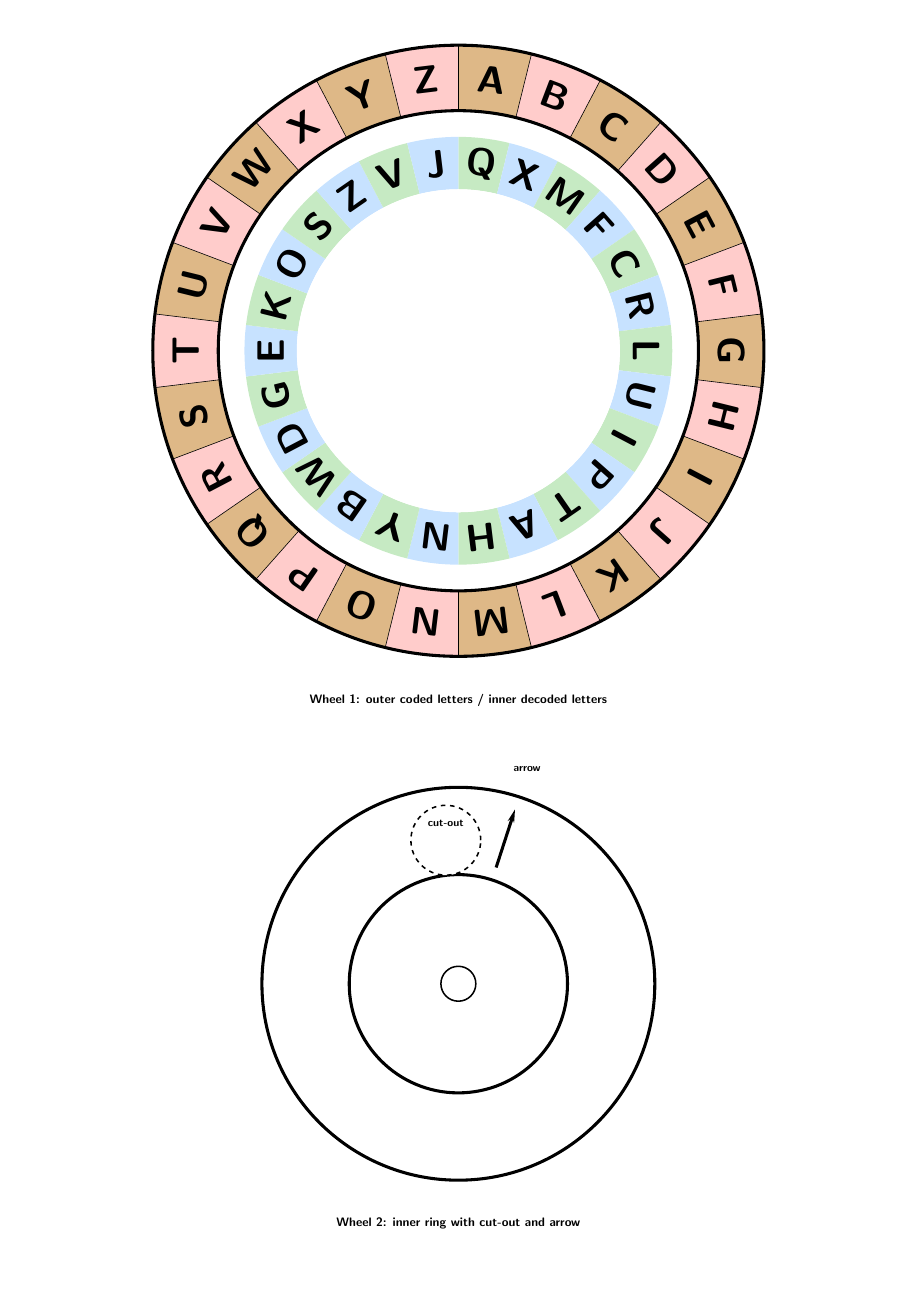
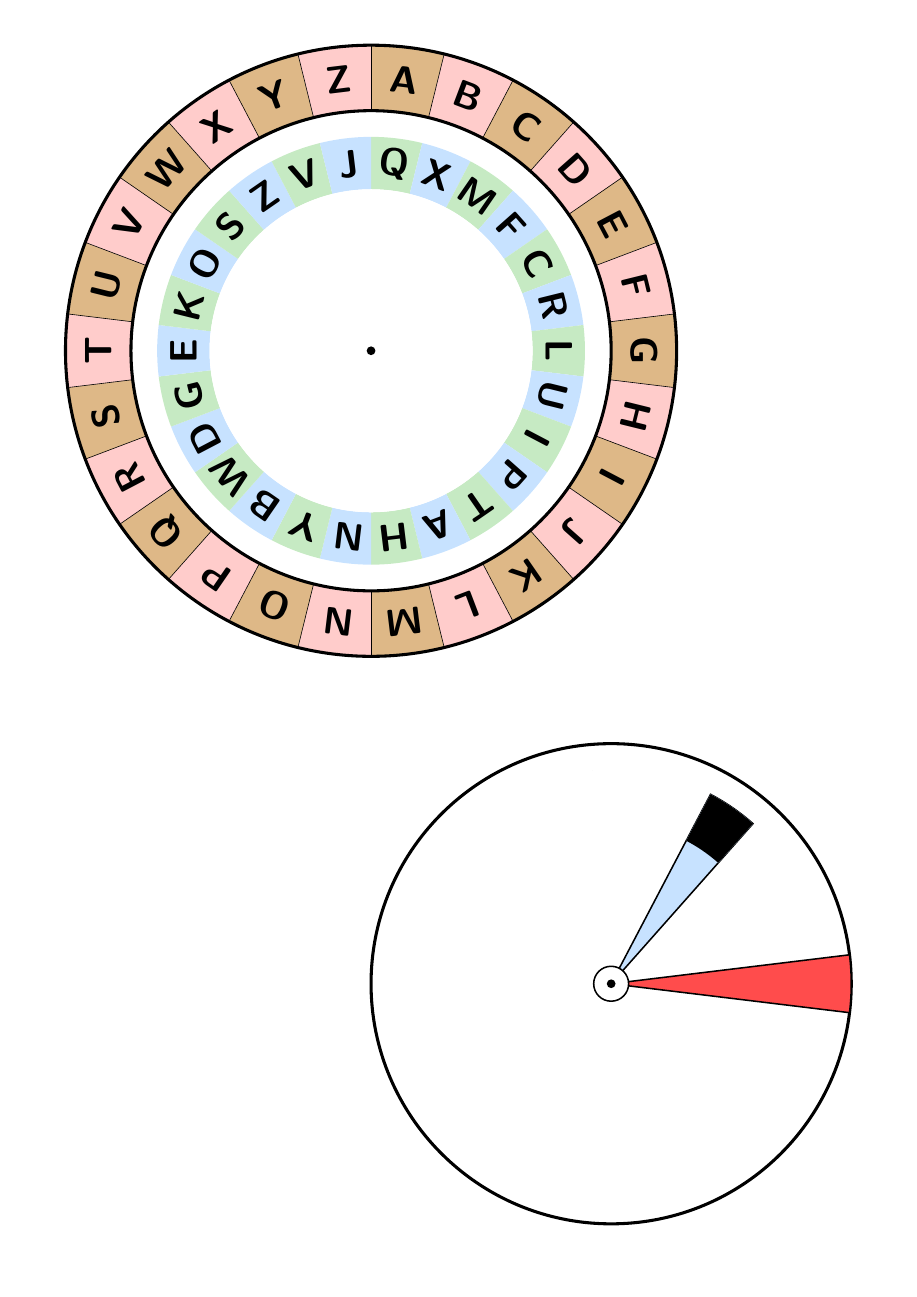
Before and after one commit to ajasmith/2026-birthday-hunt, a LaTeX document (codewheel.tex): the whole page. Compiled offline with pdfLaTeX.

Commit message:
First working version

```diff
--- a/codewheel.tex
+++ b/codewheel.tex
@@ -65,34 +65,52 @@
     \node[font=\sffamily\bfseries\Huge, rotate=\ang-90] at ($(O)+(\ang: { (\decodedLabelRo + \decodedLabelRi)/2 })$) {\letter};
   }
 
-  \node[font=\sffamily\bfseries\footnotesize] at ($(O)+(0,-\outerRo-10mm)$) {Wheel 1: outer coded letters / inner decoded letters};
-
   % Inner ring to cut out
-  \coordinate (I) at (0,-105mm);
-  \def\innerRo{45mm}
+  \coordinate (I) at (35mm,-105mm);
+  \def\innerRo{\outerRi}
   \def\innerRi{25mm}
-  \def\windowR{8mm}
+  \newlength{\letterheight}
+  \settoheight{\letterheight}{\Huge A}
+  \pgfmathsetlengthmacro\windowR{\letterheight/2}
   \def\windowAngle{95}
-  \def\windowDist{33mm}
+  \def\windowDist{\decodedLabelRo}
   \def\spindleR{4mm}
   \def\arrowAngle{72}
 
   \fill[white] (I) circle (\innerRo);
   \draw[line width=2pt] (I) circle (\innerRo);
-  \draw[line width=2pt] (I) circle (\innerRi);
+  % highlight one segment on Wheel 2 (angular width = one letter), centered at 0 degrees
+  \pgfmathsetmacro\angCenter{0}
+  \pgfmathsetmacro\angStart{\angCenter + \letterAngle/2}
+  \pgfmathsetmacro\angEnd{\angCenter - \letterAngle/2}
+  \fill[red!70] (I) -- ($(I)+(\angStart: \innerRo)$) arc (\angStart: \angEnd: \innerRo) -- cycle;
+  \draw[line width=1pt] (I) -- ($(I)+(\angStart: \innerRo)$) arc (\angStart: \angEnd: \innerRo) -- cycle;
+  % second wedge rotated by 4 segments, stops at decodedLabelRo
+  \pgfmathsetmacro\angCenterTwo{4*\letterAngle}
+  \pgfmathsetmacro\angStartTwo{\angCenterTwo + \letterAngle/2}
+  \pgfmathsetmacro\angEndTwo{\angCenterTwo - \letterAngle/2}
+  \fill[paleblue] (I) -- ($(I)+(\angStartTwo: \decodedLabelRo)$) arc (\angStartTwo: \angEndTwo: \decodedLabelRo) -- cycle;
+  \draw[line width=1pt] (I) -- ($(I)+(\angStartTwo: \decodedLabelRo)$) arc (\angStartTwo: \angEndTwo: \decodedLabelRo) -- cycle;
+  % overlay decoded-text area for second wedge in pale blue
+  \fill[paleblue] ($(I)+(\angStartTwo: \decodedLabelRi)$) -- ($(I)+(\angStartTwo: \decodedLabelRo)$)
+    arc (\angStartTwo: \angEndTwo: \decodedLabelRo) -- ($(I)+(\angEndTwo: \decodedLabelRi)$)
+    arc (\angEndTwo: \angStartTwo: \decodedLabelRi) -- cycle;
+  % keep previous black overlay on decoded-text area as requested
+  \fill[black] ($(I)+(\angStartTwo: \decodedLabelRi)$) -- ($(I)+(\angStartTwo: \decodedLabelRo)$)
+    arc (\angStartTwo: \angEndTwo: \decodedLabelRo) -- ($(I)+(\angEndTwo: \decodedLabelRi)$)
+    arc (\angEndTwo: \angStartTwo: \decodedLabelRi) -- cycle;
 
   \coordinate (W) at ($(I)+(\windowAngle:\windowDist)$);
-  \fill[white] (W) circle (\windowR);
-  \draw[line width=1pt,dashed] (W) circle (\windowR);
-  \node[font=\sffamily\bfseries\scriptsize, anchor=south] at ($(W)+(0,3mm)$) {cut-out};
+  \fill[black] (W) circle (\windowR);
 
   \fill[white] (I) circle (\spindleR);
   \draw[line width=1pt] (I) circle (\spindleR);
 
-  \draw[line width=2pt,-{Stealth[length=3mm,width=1.5mm]}] ($(I)+(\arrowAngle: \innerRi+3mm)$) -- ($(I)+(\arrowAngle: \innerRo-3mm)$);
-  \node[font=\sffamily\bfseries\scriptsize, anchor=south] at ($(I)+(\arrowAngle: \innerRo+6mm)$) {arrow};
+  % central points
+  \fill[black] (O) circle (1mm);
+  \fill[black] (I) circle (1mm);
 
-  \node[font=\sffamily\bfseries\footnotesize] at ($(I)+(0,-\innerRo-10mm)$) {Wheel 2: inner ring with cut-out and arrow};
+  % arrow removed per request
 \end{tikzpicture}
 \end{center}
 \end{document}
```
Also changed, not shown: codewheel.pdf, codewheel.tex (2 more changed lines).
